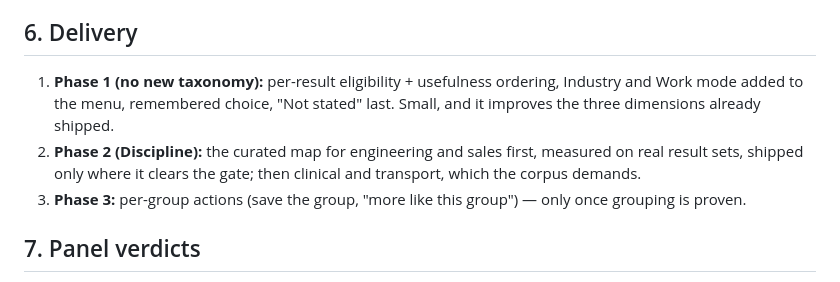
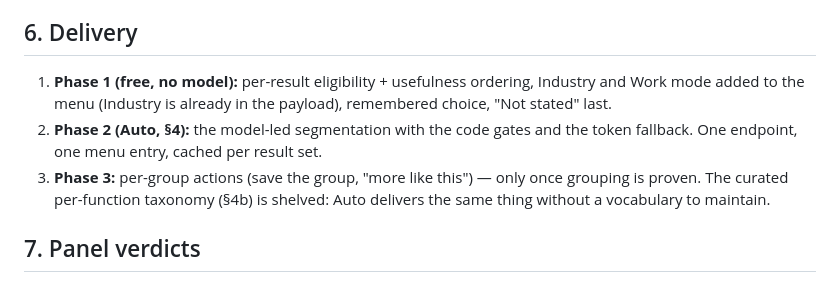
Before and after one commit to 4sgupta828/roster, a Markdown page: docs/specs/result-grouping.md, the part around one of its changes. GitHub-like rendering.

```diff
--- a/docs/specs/result-grouping.md
+++ b/docs/specs/result-grouping.md
@@ -124,11 +161,12 @@ it is measurable — the assignment rate on real result sets is the number that
 
 ## 6. Delivery
 
-1. **Phase 1 (no new taxonomy):** per-result eligibility + usefulness ordering, Industry and Work mode added to the menu,
-   remembered choice, "Not stated" last. Small, and it improves the three dimensions already shipped.
-2. **Phase 2 (Discipline):** the curated map for engineering and sales first, measured on real result sets, shipped only
-   where it clears the gate; then clinical and transport, which the corpus demands.
-3. **Phase 3:** per-group actions (save the group, "more like this group") — only once grouping is proven.
+1. **Phase 1 (free, no model):** per-result eligibility + usefulness ordering, Industry and Work mode added to the menu
+   (Industry is already in the payload), remembered choice, "Not stated" last.
+2. **Phase 2 (Auto, §4):** the model-led segmentation with the code gates and the token fallback. One endpoint, one menu
+   entry, cached per result set.
+3. **Phase 3:** per-group actions (save the group, "more like this") — only once grouping is proven.
+The curated per-function taxonomy (§4b) is shelved: Auto delivers the same thing without a vocabulary to maintain.
 
 ## 7. Panel verdicts
 
```
Also changed, not shown: other parts of docs/specs/result-grouping.md (+39 -2 lines).
